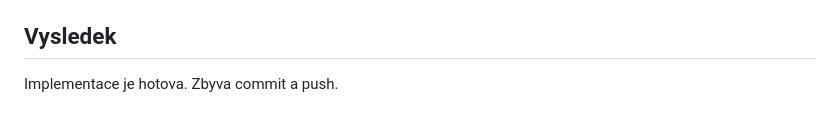
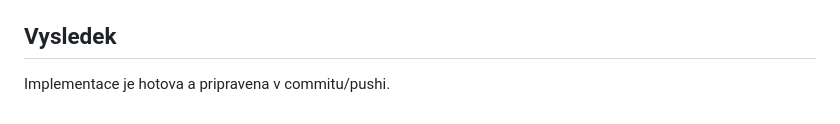
Before and after one commit to sigurdcz/rbvideosphotos, a Markdown page: UKOL.md, the part around one of its changes. GitHub-like rendering.

Commit message:
docs(task): close breadcrumb audit task
- mark validation and commit/push step complete in UKOL.md

```diff
--- a/UKOL.md
+++ b/UKOL.md
@@ -59,4 +59,4 @@ Web ma zustat vizualne stejny nebo lepsi, ale musi byt technicky citelnejsi pro
 
 ## Vysledek
 
-Implementace je hotova. Zbyva commit a push.
+Implementace je hotova a pripravena v commitu/pushi.
```
Also changed, not shown: other parts of UKOL.md (+1 -1 lines).
